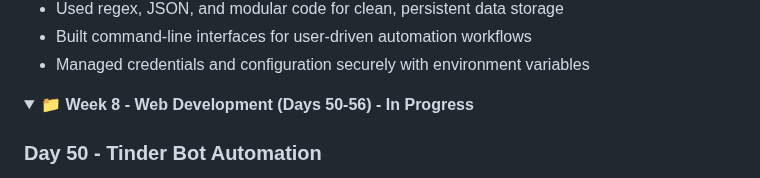
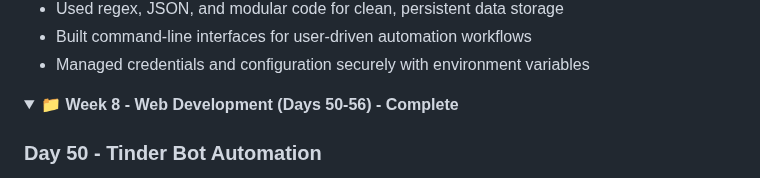
Before and after one commit to David-Kamau-Builds/100_Days_Of_Python, a Markdown page: README.md, the part around the change. Rendered like a GitHub page; folded sections open.

Commit message:
Updated README with Week 8 Summary Structure

```diff
--- a/README.md
+++ b/README.md
@@ -373,7 +373,7 @@ A comprehensive 100-day Python programming challenge organized into 15 weekly br
 </details>
 
 <details>
-<summary><strong>📁 Week 8 - Web Development (Days 50-56) - In Progress</strong></summary>
+<summary><strong>📁 Week 8 - Web Development (Days 50-56) - Complete</strong></summary>
 
 ### Day 50 - Tinder Bot Automation
 - **Concept**: Selenium WebDriver for complex browser automation, window switching, and modal handling.
```
